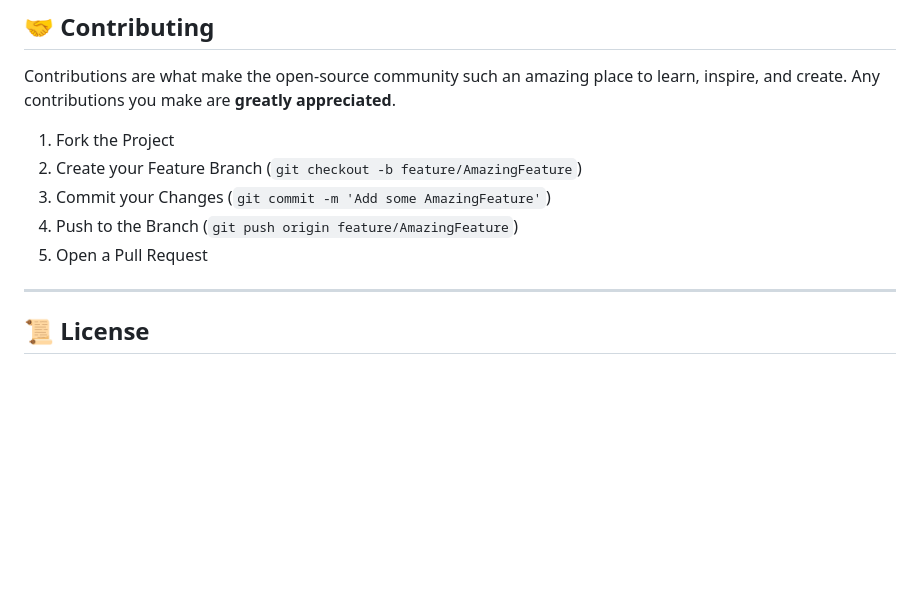
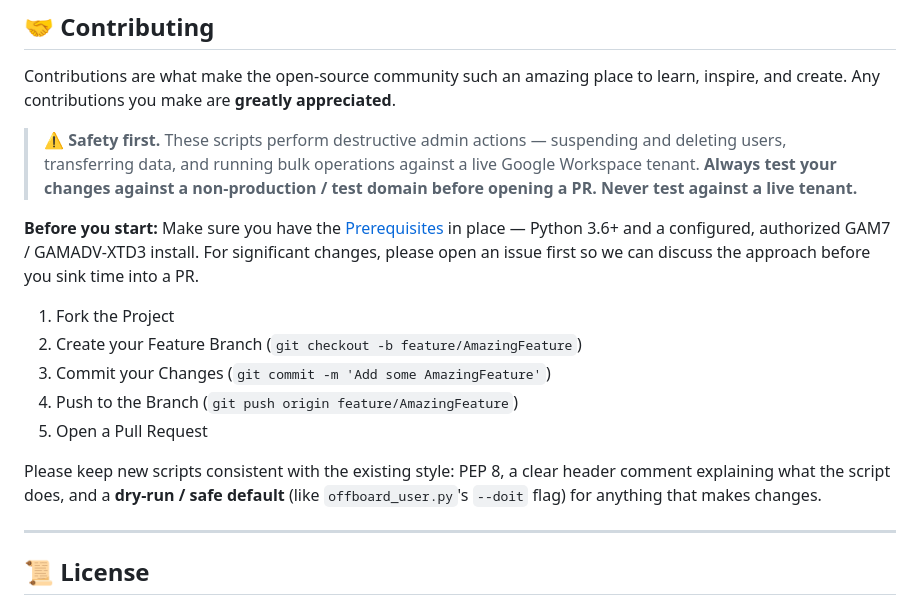
Before and after one commit to PaulOgier/GAMScripts, a Markdown page: README.md, the part around the change. Rendered like a GitHub page; blank space fills up the shorter version.

Commit message:
Strengthen Contributing section with safety, setup, and style guidance

```diff
--- a/README.md
+++ b/README.md
@@ -88,11 +88,17 @@ Here is a breakdown of the available scripts. Each script is designed to solve a
 
 Contributions are what make the open-source community such an amazing place to learn, inspire, and create. Any contributions you make are **greatly appreciated**.
 
+> ⚠️ **Safety first.** These scripts perform destructive admin actions — suspending and deleting users, transferring data, and running bulk operations against a live Google Workspace tenant. **Always test your changes against a non-production / test domain before opening a PR. Never test against a live tenant.**
+
+**Before you start:** Make sure you have the [Prerequisites](#-prerequisites) in place — Python 3.6+ and a configured, authorized GAM7 / GAMADV-XTD3 install. For significant changes, please open an issue first so we can discuss the approach before you sink time into a PR.
+
 1.  Fork the Project
 2.  Create your Feature Branch (`git checkout -b feature/AmazingFeature`)
 3.  Commit your Changes (`git commit -m 'Add some AmazingFeature'`)
 4.  Push to the Branch (`git push origin feature/AmazingFeature`)
 5.  Open a Pull Request
+
+Please keep new scripts consistent with the existing style: PEP 8, a clear header comment explaining what the script does, and a **dry-run / safe default** (like `offboard_user.py`'s `--doit` flag) for anything that makes changes.
 
 ---
 
```
